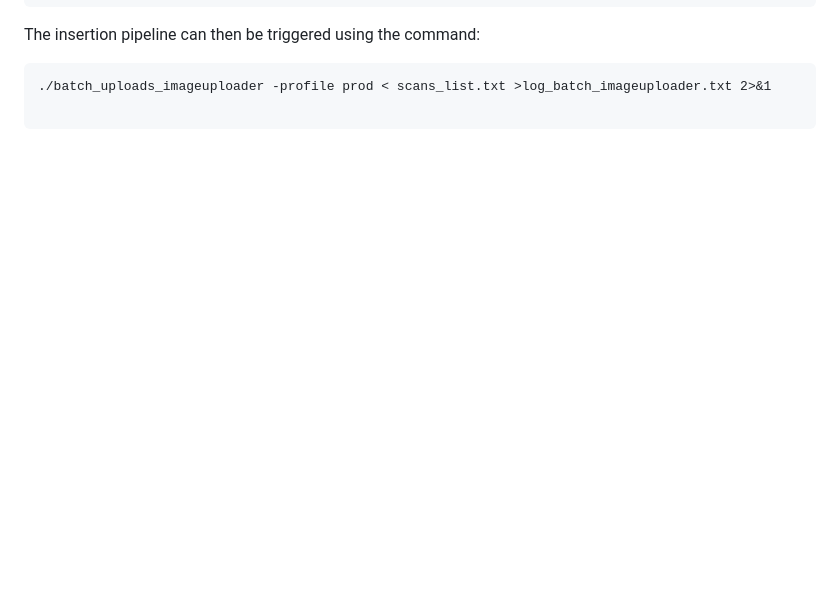
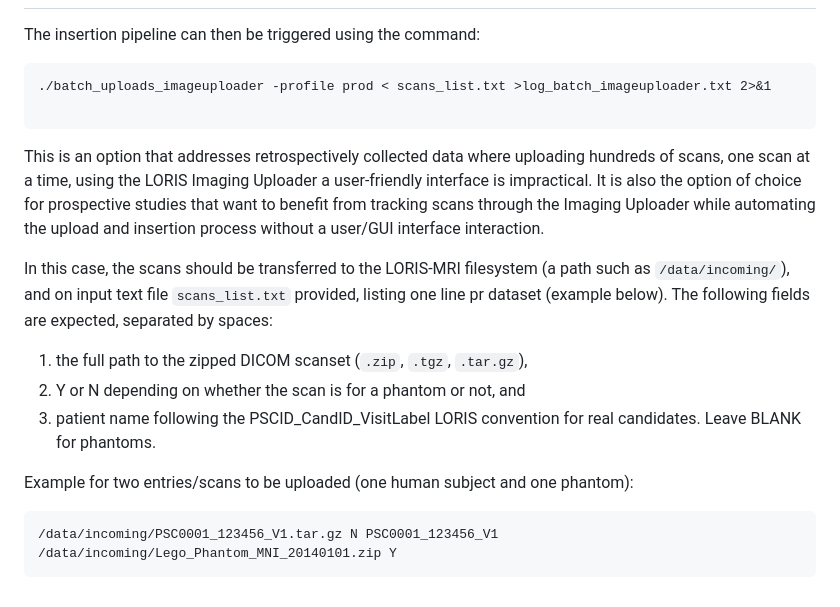
Before and after one commit to aces/Loris-MRI, a Markdown page: docs/05-PipelineLaunchOptions.md, the part around one of its changes. Rendered like a GitHub page; blank space fills up the shorter version.

````diff
--- a/docs/05-PipelineLaunchOptions.md
+++ b/docs/05-PipelineLaunchOptions.md
@@ -83,3 +70,28 @@ The insertion pipeline can then be triggered using the command:
 ./batch_uploads_imageuploader -profile prod < scans_list.txt >log_batch_imageuploader.txt 2>&1
 
 ```
+
+This is an option that addresses retrospectively collected data where uploading
+hundreds of scans, one scan at a time, using the LORIS Imaging Uploader a
+user-friendly interface is impractical. It is also the option of choice for
+prospective studies that want to benefit from tracking scans through the Imaging
+Uploader while automating the upload and insertion process without a user/GUI
+interface interaction.
+
+In this case, the scans should be transferred to the LORIS-MRI filesystem (a
+path such as `/data/incoming/`), and on input text file `scans_list.txt`
+provided, listing one line pr dataset (example below).
+The following fields are expected, separated by spaces:
+
+1. the full path to the zipped DICOM scanset (`.zip`, `.tgz`, `.tar.gz`),
+2. Y or N depending on whether the scan is for a phantom or not, and
+3. patient name following the PSCID_CandID_VisitLabel LORIS convention for real
+candidates. Leave BLANK for phantoms.
+
+
+Example for two entries/scans to be uploaded (one human subject and one phantom):
+
+```
+/data/incoming/PSC0001_123456_V1.tar.gz N PSC0001_123456_V1
+/data/incoming/Lego_Phantom_MNI_20140101.zip Y
+```
````
Also changed, not shown: other parts of docs/05-PipelineLaunchOptions.md (+29 -42 lines), docs/images/PipelineLaunchOptions.png (added), 1 other file.
